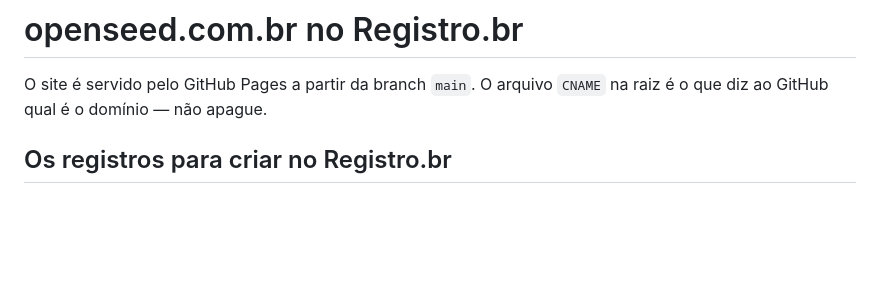
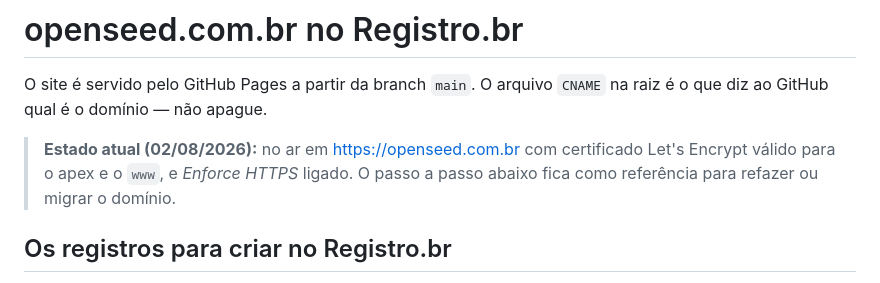
Before and after one commit to alvesoff/openseed, a Markdown page: DOMINIO.md, the part around one of its changes. Drawn GitHub-style; blank space fills up the shorter version.

```diff
--- a/DOMINIO.md
+++ b/DOMINIO.md
@@ -2,6 +2,10 @@
 
 O site é servido pelo GitHub Pages a partir da branch `main`. O arquivo `CNAME`
 na raiz é o que diz ao GitHub qual é o domínio — não apague.
+
+> **Estado atual (02/08/2026):** no ar em https://openseed.com.br com certificado
+> Let's Encrypt válido para o apex e o `www`, e *Enforce HTTPS* ligado. O passo a
+> passo abaixo fica como referência para refazer ou migrar o domínio.
 
 ## Os registros para criar no Registro.br
 
```
Also changed, not shown: other parts of DOMINIO.md (+74 -4 lines).
